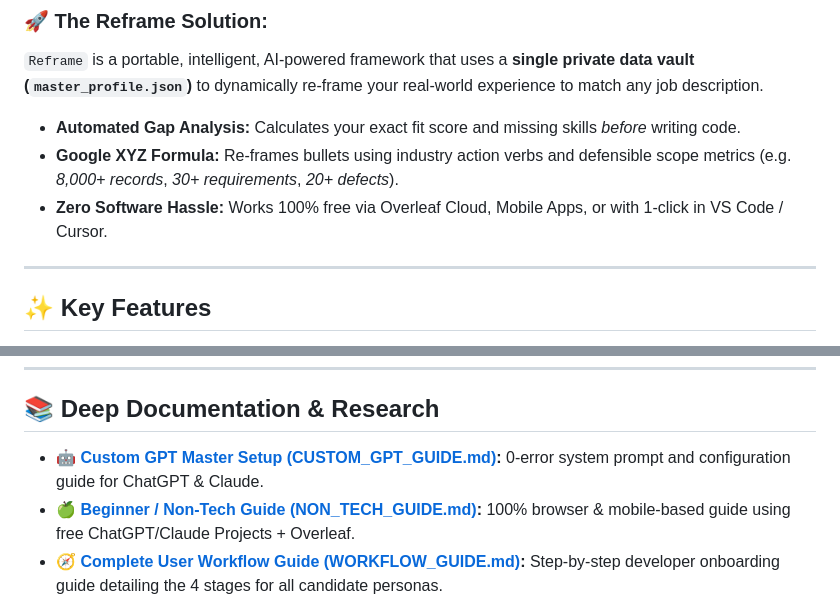
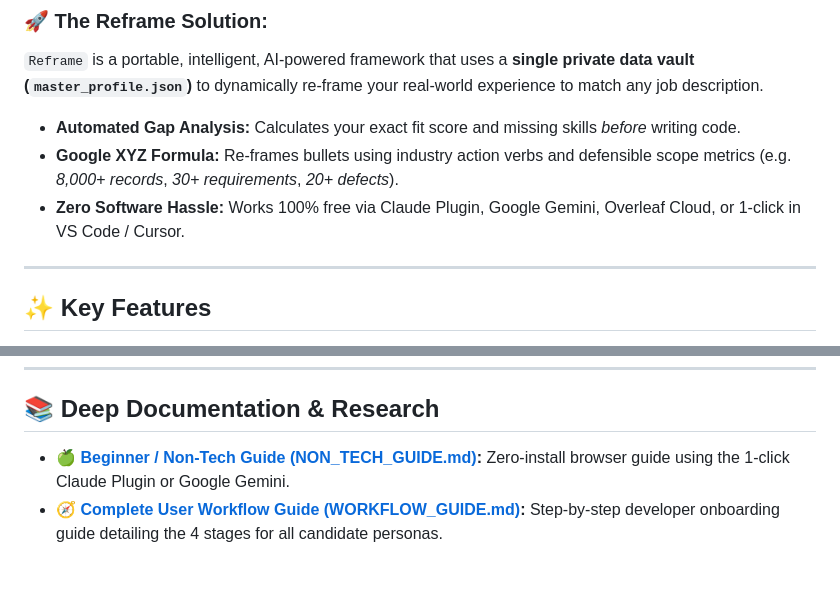
Before and after one commit to Shivaprasadfarale/reframe, a Markdown page: README.md, 2 parts joined by grey strips. Rendered like a GitHub page; blank space fills up the shorter version.

```diff
--- a/README.md
+++ b/README.md
@@ -44,7 +41,7 @@
 `Reframe` is a portable, intelligent, AI-powered framework that uses a **single private data vault (`master_profile.json`)** to dynamically re-frame your real-world experience to match any job description.
 * **Automated Gap Analysis:** Calculates your exact fit score and missing skills *before* writing code.
 * **Google XYZ Formula:** Re-frames bullets using industry action verbs and defensible scope metrics (e.g. *8,000+ records*, *30+ requirements*, *20+ defects*).
-* **Zero Software Hassle:** Works 100% free via Overleaf Cloud, Mobile Apps, or with 1-click in VS Code / Cursor.
+* **Zero Software Hassle:** Works 100% free via Claude Plugin, Google Gemini, Overleaf Cloud, or 1-click in VS Code / Cursor.
 
 ---
 
@@ -198,8 +196,7 @@ Simply open your AI chat and say: <i>"I just built a new project called [Name] u
 
 ## 📚 Deep Documentation & Research
 
-* 🤖 **[Custom GPT Master Setup (CUSTOM_GPT_GUIDE.md)](CUSTOM_GPT_GUIDE.md):** 0-error system prompt and configuration guide for ChatGPT & Claude.
-* 🍏 **[Beginner / Non-Tech Guide (NON_TECH_GUIDE.md)](NON_TECH_GUIDE.md):** 100% browser & mobile-based guide using free ChatGPT/Claude Projects + Overleaf.
+* 🍏 **[Beginner / Non-Tech Guide (NON_TECH_GUIDE.md)](NON_TECH_GUIDE.md):** Zero-install browser guide using the 1-click Claude Plugin or Google Gemini.
 * 🧭 **[Complete User Workflow Guide (WORKFLOW_GUIDE.md)](WORKFLOW_GUIDE.md):** Step-by-step developer onboarding guide detailing the 4 stages for all candidate personas.
 * 🔬 **[Master Research Compendium (RESUME_RESEARCH_REPORT.md)](RESUME_RESEARCH_REPORT.md):** 10-chapter deep research report on ATS parsing mechanics (Workday, Greenhouse, Lever), recruiter eye-tracking, and Google XYZ bullet engineering.
 
```
Also changed, not shown: other parts of README.md (+12 -14 lines), NON_TECH_GUIDE.md (+89 -59 lines).
